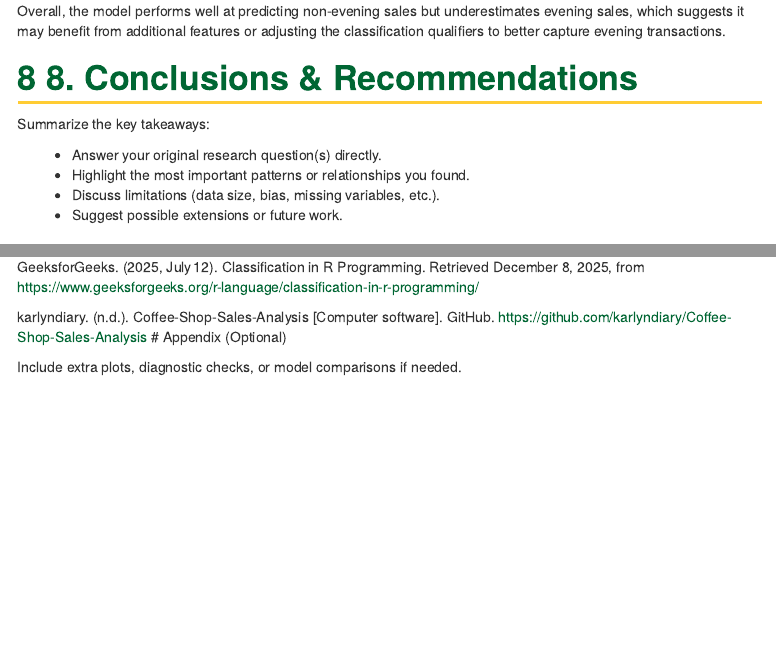
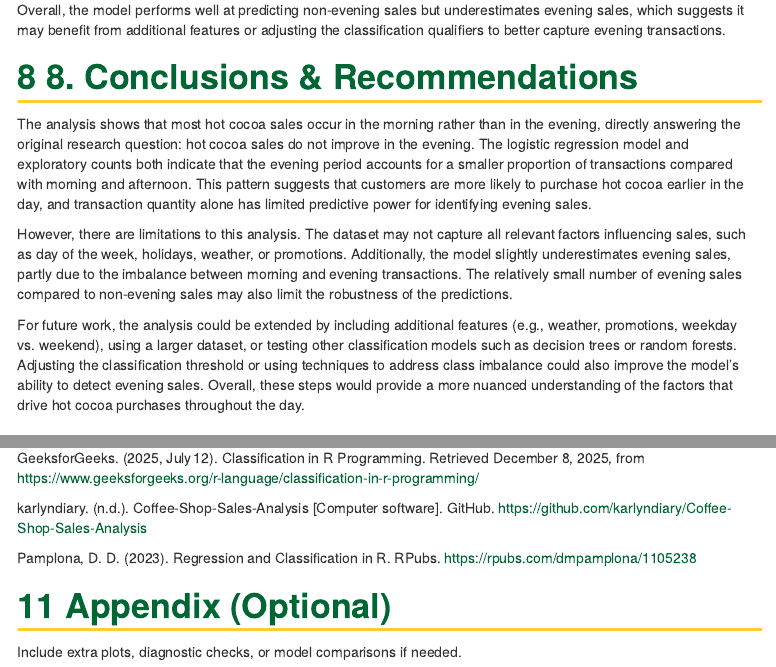
Before and after one commit to jaycipettit/CDS101-Final-Project-, an R Markdown document (final_report_template.Rmd): the page in a window 1100 px wide, from 8450 px down before the commit and from 8470 px down after it, so that both start at the same text, and a second part further down, joined at a grey line. Rendered offline with R 4.5, knitr and Pandoc, with nearby package versions; some code elsewhere in the file could not run offline.

Commit message:
Conclusion paragraphs, oh my god, I don't know if I can finish this all before midnight

```diff
--- a/final_report_template.Rmd
+++ b/final_report_template.Rmd
@@ -345,12 +345,11 @@ Overall, the model performs well at predicting non-evening sales but underestima
 
 # 8. Conclusions & Recommendations
 
-Summarize the key takeaways:
+The analysis shows that most hot cocoa sales occur in the morning rather than in the evening, directly answering the original research question: hot cocoa sales do not improve in the evening.  The logistic regression model and exploratory counts both indicate that the evening period accounts for a smaller proportion of transactions compared with morning and afternoon.  This pattern suggests that customers are more likely to purchase hot cocoa earlier in the day, and transaction quantity alone has limited predictive power for identifying evening sales.
 
-- Answer your original research question(s) directly.
-- Highlight the most important patterns or relationships you found.
-- Discuss limitations (data size, bias, missing variables, etc.).
-- Suggest possible extensions or future work.
+However, there are limitations to this analysis.  The dataset may not capture all relevant factors influencing sales, such as day of the week, holidays, weather, or promotions.  Additionally, the model slightly underestimates evening sales, partly due to the imbalance between morning and evening transactions.  The relatively small number of evening sales compared to non-evening sales may also limit the robustness of the predictions.
+
+For future work, the analysis could be extended by including additional features (e.g., weather, promotions, weekday vs. weekend), using a larger dataset, or testing other classification models such as decision trees or random forests.  Adjusting the classification threshold or using techniques to address class imbalance could also improve the model’s ability to detect evening sales.  Overall, these steps would provide a more nuanced understanding of the factors that drive hot cocoa purchases throughout the day.
 
 # 9. Code Quality & Reproducibility
 
@@ -372,6 +371,9 @@ Dalpiaz, D. (n.d.). Chapter 9: Classification. In R for Statistical Learning. Re
 GeeksforGeeks. (2025, July 12). Classification in R Programming. Retrieved December 8, 2025, from https://www.geeksforgeeks.org/r-language/classification-in-r-programming/
 
 karlyndiary. (n.d.). Coffee‑Shop‑Sales‑Analysis [Computer software]. GitHub. https://github.com/karlyndiary/Coffee-Shop-Sales-Analysis
+
+Pamplona, D. D. (2023). Regression and Classification in R. RPubs. https://rpubs.com/dmpamplona/1105238
+
 # Appendix (Optional)
 
 Include extra plots, diagnostic checks, or model comparisons if needed.
```
